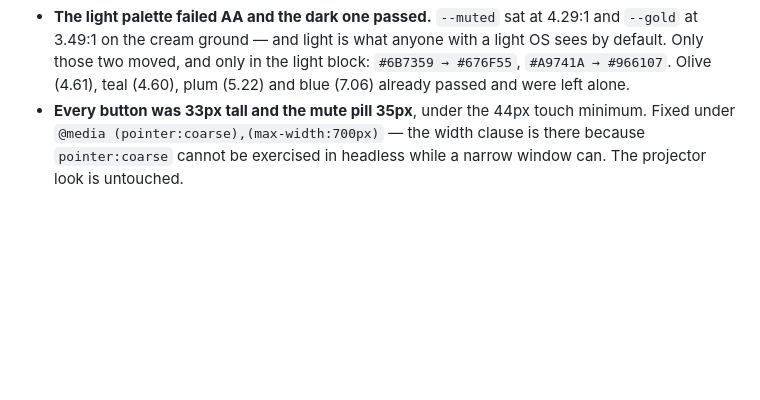
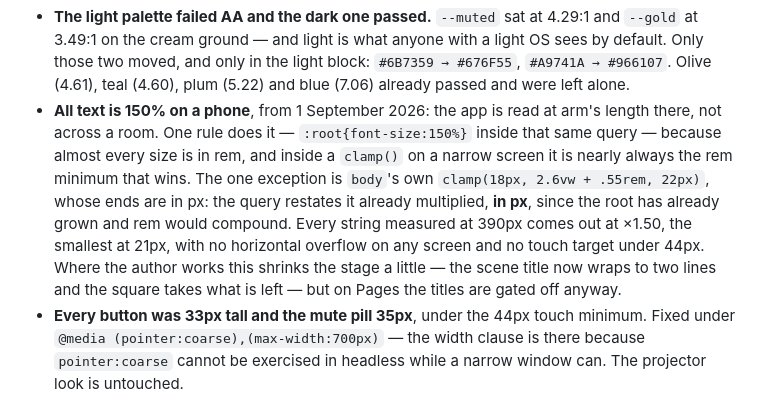
Before and after one commit to Viridjan/app-con-delitto, a Markdown page: CLAUDE.md, the part around the change. GitHub-like rendering; blank space fills up the shorter version.

Commit message:
feat: da telefono tutti i testi crescono di una volta e mezza
`:root{font-size:150%}` dentro la query che c'era già: quasi tutto è in rem,
e dentro un clamp() su schermo stretto vince quasi sempre il minimo in rem.

L'eccezione è la misura del corpo, clamp(18px, 2.6vw + .55rem, 22px): gli
estremi sono in px e la radice non li tocca, così restava a 22px e con lei
tutto quello che è scritto in em — i nomi, le didascalie, le citazioni. Nella
query c'è la stessa espressione già moltiplicata, in px, perché il rem è già
cresciuto e si moltiplicherebbe due volte.

Misurato a 390px su sei schermate: ogni stringa a ×1.50, la più piccola
21px, nessun traboccamento orizzontale, nessun bersaglio sotto i 44px.

Co-Authored-By: Claude Opus 5 <noreply@anthropic.com>
Claude-Session: https://claude.ai/code/session_01Tr9jXPm8AyVwKeKixVCCQv

```diff
--- a/CLAUDE.md
+++ b/CLAUDE.md
@@ -223,6 +223,15 @@ it found and what was done:
   at 3.49:1 on the cream ground — and light is what anyone with a light OS sees by default. Only
   those two moved, and only in the light block: `#6B7359 → #676F55`, `#A9741A → #966107`. Olive
   (4.61), teal (4.60), plum (5.22) and blue (7.06) already passed and were left alone.
+- **All text is 150% on a phone**, from 1 September 2026: the app is read at arm's length there,
+  not across a room. One rule does it — `:root{font-size:150%}` inside that same query — because
+  almost every size is in rem, and inside a `clamp()` on a narrow screen it is nearly always the
+  rem minimum that wins. The one exception is `body`'s own `clamp(18px, 2.6vw + .55rem, 22px)`,
+  whose ends are in px: the query restates it already multiplied, **in px**, since the root has
+  already grown and rem would compound. Every string measured at 390px comes out at ×1.50, the
+  smallest at 21px, with no horizontal overflow on any screen and no touch target under 44px.
+  Where the author works this shrinks the stage a little — the scene title now wraps to two lines
+  and the square takes what is left — but on Pages the titles are gated off anyway.
 - **Every button was 33px tall and the mute pill 35px**, under the 44px touch minimum. Fixed
   under `@media (pointer:coarse),(max-width:700px)` — the width clause is there because
   `pointer:coarse` cannot be exercised in headless while a narrow window can. The projector look
```
